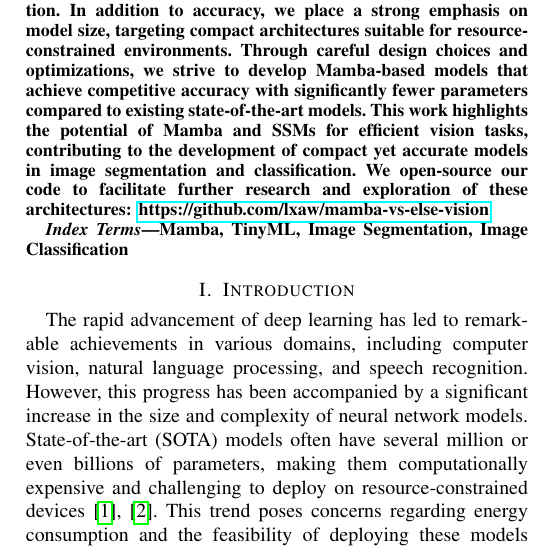
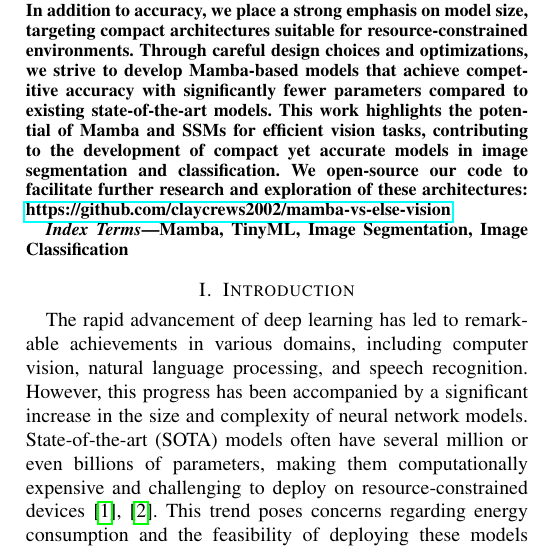
Before and after one commit to claycrews2002/mamba-vs-else-vision, a LaTeX paper (paper/main.tex): part of one column of page 1 of 9, cut so that both start at the same text. Compiled offline with pdfLaTeX.

Commit message:
paper link update

```diff
--- a/paper/main.tex
+++ b/paper/main.tex
@@ -41,7 +41,7 @@
     This paper explores the performance of the Mamba architecture, a variant of Structured State Space Sequence Models (SSMs), in comparison to state-of-the-art models such as Transformers, U-Net, and ResNet for vision tasks. We focus on image segmentation and classification, with the goal of maintaining high accuracy while keeping parameter counts low. Developing compact models with fewer parameters is crucial for the future of AI, not only to reduce energy consumption but also to enable deployment on resource-constrained edge devices.
     By leveraging the selective state spaces in Mamba blocks, we aim to achieve efficient and effective segmentation and classification performance while maintaining the linear scalability of SSMs. We implement Mamba-based architectures and compare their results to popular models like U-Net, ResNet, and Transformer-based approaches on the tasks of segmentation and classification.
     In addition to accuracy, we place a strong emphasis on model size, targeting compact architectures suitable for resource-constrained environments. Through careful design choices and optimizations, we strive to develop Mamba-based models that achieve competitive accuracy with significantly fewer parameters compared to existing state-of-the-art models.
-    This work highlights the potential of Mamba and SSMs for efficient vision tasks, contributing to the development of compact yet accurate models in image segmentation and classification. We open-source our code to facilitate further research and exploration of these architectures: \href{https://github.com/lxaw/mamba-vs-else-vision}{https://github.com/lxaw/mamba-vs-else-vision}
+    This work highlights the potential of Mamba and SSMs for efficient vision tasks, contributing to the development of compact yet accurate models in image segmentation and classification. We open-source our code to facilitate further research and exploration of these architectures: \href{https://github.com/claycrews2002/mamba-vs-else-vision}{https://github.com/claycrews2002/mamba-vs-else-vision}
 \end{abstract}
 
 \begin{IEEEkeywords}
```
Also changed, not shown: paper/main.pdf, 6 other files.
